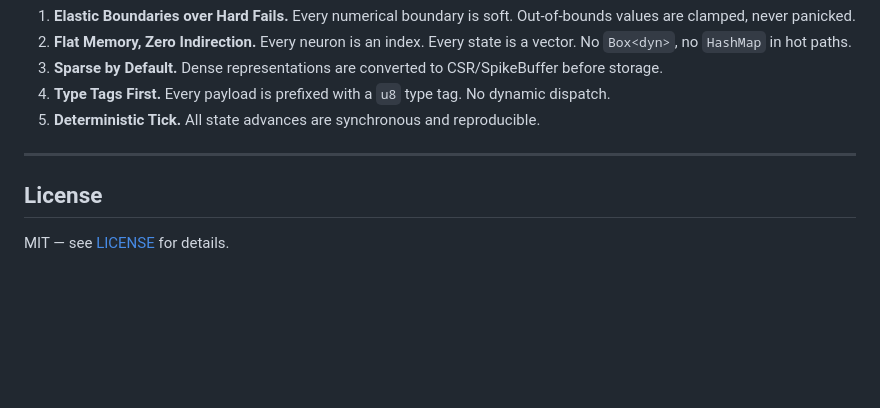
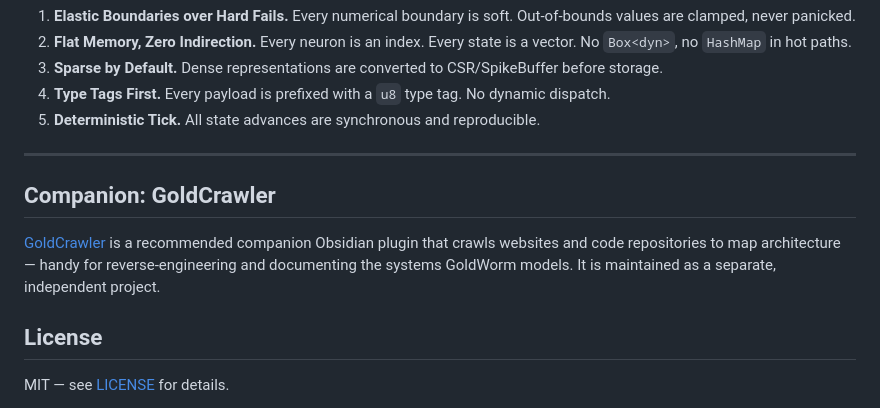
Before and after one commit to unicornd47-afk/GoldSnnail, a Markdown page: README.md, the part around the change. GitHub-like rendering; blank space fills up the shorter version.

Commit message:
docs: recommend GoldCrawler as companion addon

```diff
--- a/README.md
+++ b/README.md
@@ -190,6 +190,10 @@ goldworm/
 
 ---
 
+## Companion: GoldCrawler
+
+[GoldCrawler](https://github.com/unicornd47-afk/GoldCrawler) is a recommended companion Obsidian plugin that crawls websites and code repositories to map architecture — handy for reverse-engineering and documenting the systems GoldWorm models. It is maintained as a separate, independent project.
+
 ## License
 
 MIT — see [LICENSE](LICENSE) for details.
```
